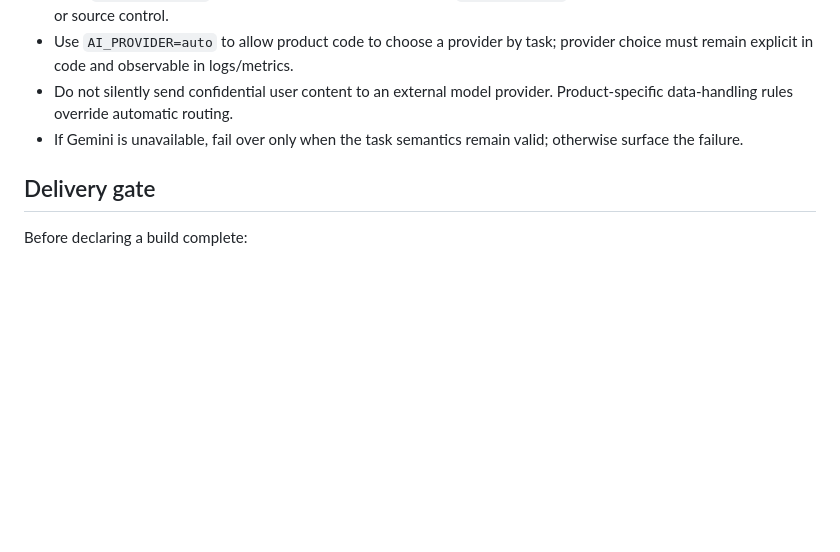
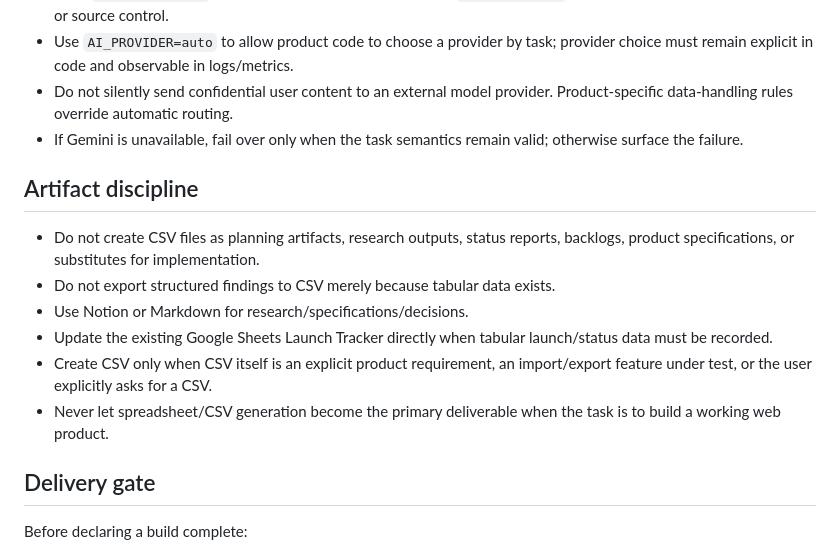
Before and after one commit to rock-pillow/github_actions_devenv, a Markdown page: AGENTS.md, the part around the change. Drawn GitHub-style; blank space fills up the shorter version.

Commit message:
Prevent CSV-first Astra workflows

```diff
--- a/AGENTS.md
+++ b/AGENTS.md
@@ -27,6 +27,14 @@ Build small, deployable web products quickly, validate demand, instrument usage,
 - Use `AI_PROVIDER=auto` to allow product code to choose a provider by task; provider choice must remain explicit in code and observable in logs/metrics.
 - Do not silently send confidential user content to an external model provider. Product-specific data-handling rules override automatic routing.
 - If Gemini is unavailable, fail over only when the task semantics remain valid; otherwise surface the failure.
+
+## Artifact discipline
+- Do not create CSV files as planning artifacts, research outputs, status reports, backlogs, product specifications, or substitutes for implementation.
+- Do not export structured findings to CSV merely because tabular data exists.
+- Use Notion or Markdown for research/specifications/decisions.
+- Update the existing Google Sheets Launch Tracker directly when tabular launch/status data must be recorded.
+- Create CSV only when CSV itself is an explicit product requirement, an import/export feature under test, or the user explicitly asks for a CSV.
+- Never let spreadsheet/CSV generation become the primary deliverable when the task is to build a working web product.
 
 ## Delivery gate
 Before declaring a build complete:
```
